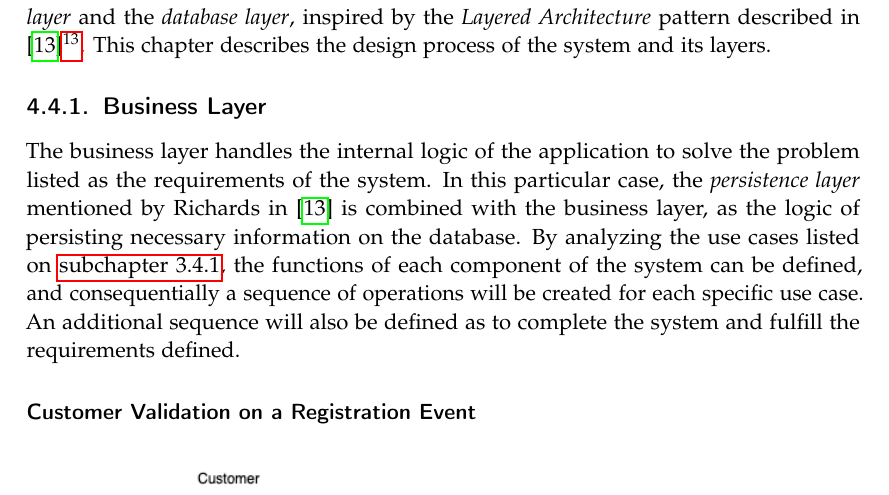
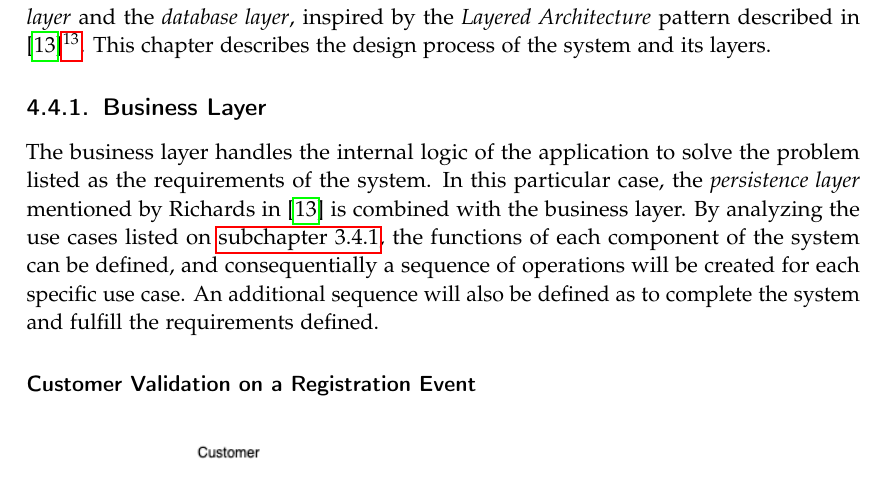
Before and after one commit to BA-LouisAndrew/thesis, a LaTeX thesis (template.tex, which reads chapters/concept/design/controller.tex): part of page 23 of 73, cut so that both start at the same text. Compiled offline with pdfLaTeX.

Commit message:
hotfix(controller-design): remove typo

```diff
--- a/chapters/concept/design/controller.tex
+++ b/chapters/concept/design/controller.tex
@@ -1,7 +1,7 @@
 \subsection{Business Layer}
  \label{subsection:controller}
 
- The business layer handles the internal logic of the application to solve the problem listed as the requirements of the system. In this particular case, the \emph{persistence layer} mentioned by Richards in \autocite{richards2015software} is combined with the business layer, as the logic of persisting necessary information on the database. By analyzing the use cases listed on \autoref{use_cases}, the functions of each component of the system can be defined, and consequentially a sequence of operations will be created for each specific use case. An additional sequence will also be defined as to complete the system and fulfill the requirements defined.
+ The business layer handles the internal logic of the application to solve the problem listed as the requirements of the system. In this particular case, the \emph{persistence layer} mentioned by Richards in \autocite{richards2015software} is combined with the business layer. By analyzing the use cases listed on \autoref{use_cases}, the functions of each component of the system can be defined, and consequentially a sequence of operations will be created for each specific use case. An additional sequence will also be defined as to complete the system and fulfill the requirements defined.
 
 \subsubsection{Customer Validation on a Registration Event}
  \label{subsection:regis}
```
